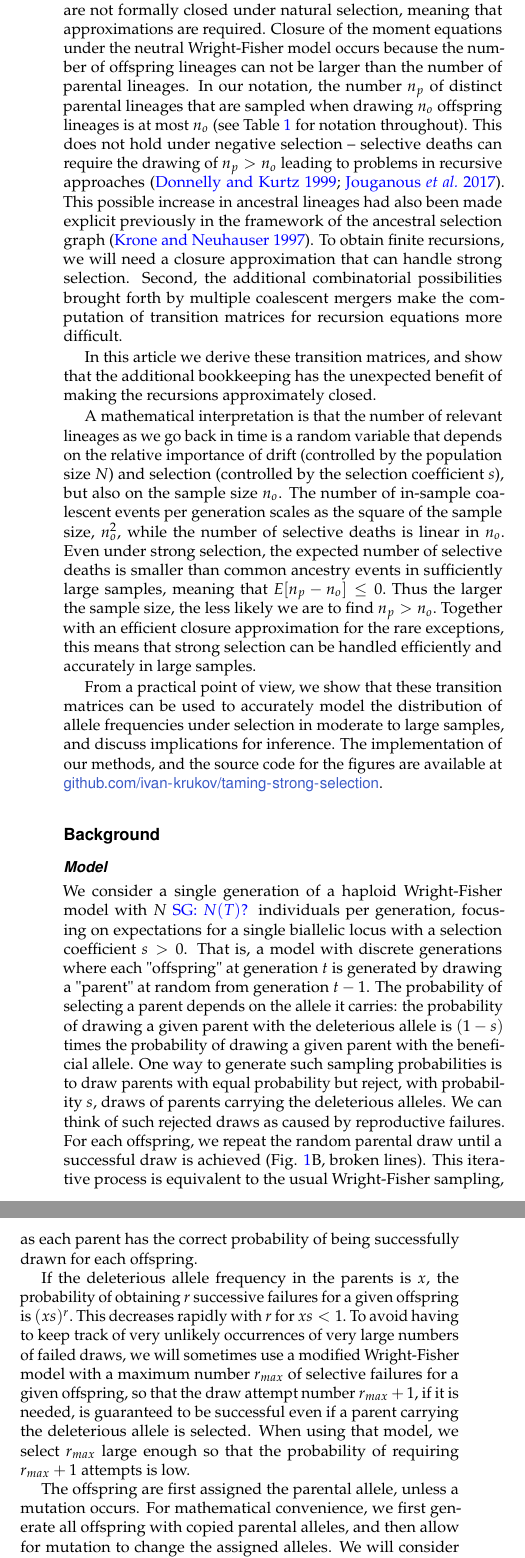
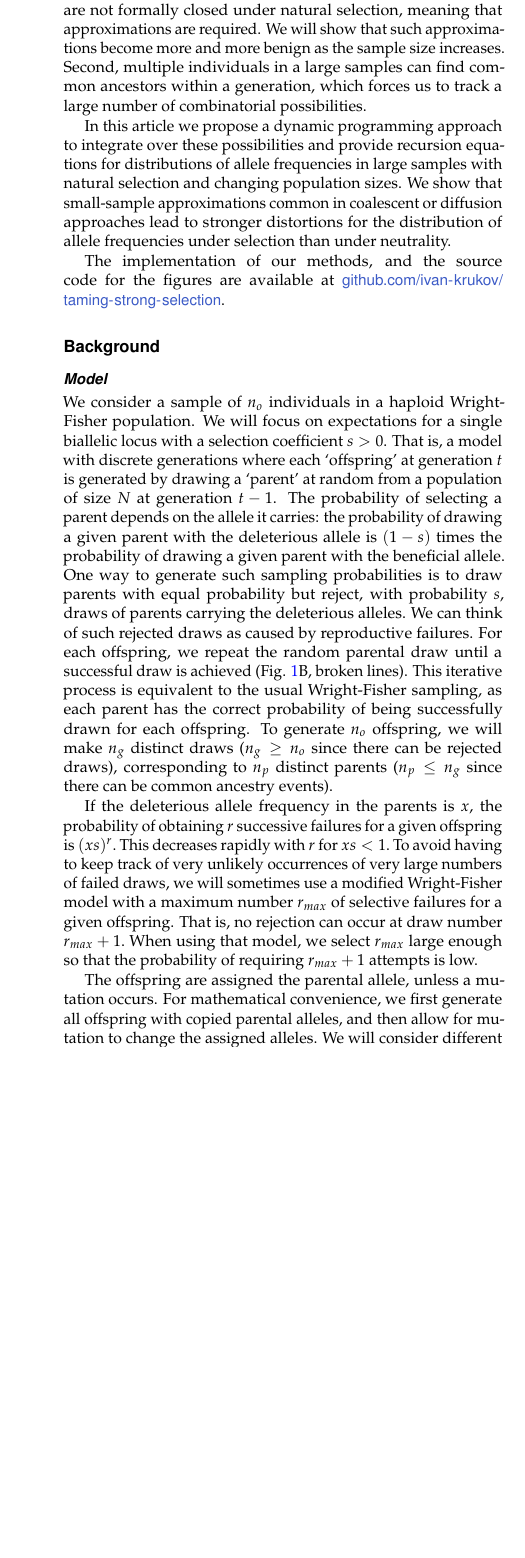
Before and after one commit to ivan-krukov/taming-strong-selection, a LaTeX document (taming-strong-selection.tex): two parts of the columns of page 2 of 13 before the commit and part of one column of page 2 of 13 after it, the two joined at a grey line, cut so that both start at the same text, the shorter picture padded with empty space. Compiled offline with pdfLaTeX.

Commit message:
styule edits

```diff
--- a/taming-strong-selection.tex
+++ b/taming-strong-selection.tex
@@ -86,37 +85,22 @@ these recursions and study the impact of large sample sizes on the validity of d
 
-We will have to address two challenges. First, recursions are not formally closed under natural selection, meaning that
-approximations are required.  Closure of the moment equations under the neutral
-Wright-Fisher model occurs because the number of offspring lineages can not be larger
-than the number of parental lineages. In our notation, the number $n_p$ of distinct
-parental lineages that are sampled when drawing $n_o$ offspring lineages is at most
-$n_o$ (see Table \ref{tab_symbols} for notation throughout). This does not hold under negative selection --
-selective deaths can require the drawing of $n_p>n_o$ leading to problems in recursive approaches \citep{DonnellyKurtz1999a,
-JouganousEtAl2017}. This possible increase in ancestral lineages had also been made explicit previously in the framework of the ancestral selection graph
-\citep{KroneNeuhauser1997}. To obtain finite recursions, we will need a closure
-approximation that can handle strong selection.
-Second, the additional combinatorial possibilities brought forth by multiple coalescent
-mergers make the computation of transition matrices for recursion equations more
-difficult. %This effect becomes particularly pertinent in larger sample sizes
-%\citep{Fu2006, BhaskarEtAl2014}.
+We will have to address two challenges. First, recursions are not formally closed under natural selection, meaning that approximations are required. We will show that such approximations become more and more benign as the sample size increases. Second, multiple individuals in a large samples can find common ancestors within a generation, which forces us to track a large number of combinatorial possibilities.
 
-In this article we derive these transition matrices, and show that the
-additional bookkeeping has the unexpected benefit of making the recursions approximately closed.
-
-A mathematical interpretation is that the number of relevant lineages as we go back
-in time is a random variable that depends on the relative importance of drift (controlled by
-the population size $N$) and selection (controlled by the selection coefficient $s$),
-but also on the sample size $n_o$.  The number of in-sample
-coalescent events per generation scales as the square of the sample size, $n_o^2$, while the number of
-selective deaths is linear in $n_o$. Even under strong selection, the expected number of
-selective deaths is smaller than common ancestry events in sufficiently large samples, meaning that
-$E[n_p- n_o]\leq 0.$ Thus the larger the sample size, the less likely we are to find $n_p>n_o.$
-Together with an efficient closure approximation for the rare exceptions, this means that strong
-selection can be handled efficiently and accurately in large samples.
+In this article we propose a dynamic programming approach to integrate over these possibilities and provide recursion equations for distributions of allele frequencies in large samples with natural selection and changing population sizes. We show that small-sample approximations common in coalescent or diffusion approaches lead to stronger distortions for the distribution of allele frequencies under selection than under neutrality.
+%A mathematical interpretation is that the number of relevant lineages as we go back
+%in time is a random variable that depends on the relative importance of drift (controlled by
+%the population size $N$) and selection (controlled by the selection coefficient $s$),
+%but also on the sample size $n_o$.  The number of in-sample
+%coalescent events per generation scales as the square of the sample size, $n_o^2$, while the number of
+%selective deaths is linear in $n_o$. Even under strong selection, the expected number of
+%selective deaths is smaller than common ancestry events in sufficiently large samples, meaning that
+%$E[n_p- n_o]\leq 0.$ Thus the larger the sample size, the less likely we are to find $n_p>n_o.$
+%Together with an efficient closure approximation for the rare exceptions, this means that strong
+%selection can be handled efficiently and accurately in large samples.
 
 
-From a practical point of view, we show that these transition matrices can
-be used to accurately model the distribution of allele frequencies under
-selection in moderate to large samples, and discuss implications for inference.
+%From a practical point of view, we show that these transition matrices can
+%be used to accurately model the distribution of allele frequencies under
+%selection in moderate to large samples, and discuss implications for inference.
 The implementation of our methods,
 and the source code for the figures are available at
 \url{github.com/ivan-krukov/taming-strong-selection}.
@@ -125,15 +109,15 @@ and the source code for the figures are available at
 \section{Background}
 \label{sec_background}
 \subsection{Model}
-We consider a single generation of a haploid Wright-Fisher model with $N$ \sgcomment{$N(T)$?} individuals per generation, focusing on expectations for a single biallelic locus with a selection coefficient $s>0$. That is, a model with discrete generations where each "offspring" at generation $t$ is generated by drawing a "parent" at random from generation $t-1$.  The probability of selecting a parent depends on the allele it carries: the probability of drawing a given parent with the deleterious allele is $(1-s)$ times the probability of drawing a given parent with the beneficial allele.
+We consider a sample of $n_o$ individuals in a haploid Wright-Fisher population. We will focus on expectations for a single biallelic locus with a selection coefficient $s>0$. That is, a model with discrete generations where each `offspring' at generation $t$ is generated by drawing a `parent' at random from a population of size $N$ at generation $t-1$.  The probability of selecting a parent depends on the allele it carries: the probability of drawing a given parent with the deleterious allele is $(1-s)$ times the probability of drawing a given parent with the beneficial allele.
 One way to generate such sampling probabilities is to draw parents with equal probability but reject, with probability $s$, draws of parents carrying the deleterious alleles. We can think of such rejected draws as caused by reproductive failures.
 For each offspring, we repeat the random parental draw until a successful draw is achieved (Fig.
 \ref{fig_schematic}B, broken lines).
-This iterative process is equivalent to the usual Wright-Fisher sampling, as each parent has the correct probability of being successfully drawn for each offspring.
+This iterative process is equivalent to the usual Wright-Fisher sampling, as each parent has the correct probability of being successfully drawn for each offspring. To generate $n_o$ offspring, we will make $n_g$ distinct draws ($n_g\geq n_o$ since there can be rejected draws), corresponding to $n_p$ distinct parents ($n_p\leq n_g$ since there can be common ancestry events).
 
-If the deleterious allele frequency in the parents is $x$, the probability of obtaining $r$ successive failures for a given offspring is $(xs)^r.$ This decreases rapidly with $r$ for $xs<1.$ To avoid having to keep track of very unlikely occurrences of very large numbers of failed draws, we will sometimes use a modified Wright-Fisher model with a maximum number $r_{max}$ of selective failures for a given offspring, so that the draw attempt number $r_{max}+1,$ if it is needed, is guaranteed to be successful even if a parent carrying the deleterious allele is selected. When using that model, we select $r_{max}$ large enough so that the probability of requiring $r_{max}+1$ attempts is low.
+If the deleterious allele frequency in the parents is $x$, the probability of obtaining $r$ successive failures for a given offspring is $(xs)^r.$ This decreases rapidly with $r$ for $xs<1.$ To avoid having to keep track of very unlikely occurrences of very large numbers of failed draws, we will sometimes use a modified Wright-Fisher model with a maximum number $r_{max}$ of selective failures for a given offspring. That is, no rejection can occur at draw number $r_{max}+1.$  When using that model, we select $r_{max}$ large enough so that the probability of requiring $r_{max}+1$ attempts is low.
 
-The offspring are first assigned the parental allele, unless a mutation occurs. For mathematical convenience, we first generate all offspring with copied parental alleles, and then allow for mutation to change the assigned alleles. We will consider different mutational models below.
+The offspring are assigned the parental allele, unless a mutation occurs. For mathematical convenience, we first generate all offspring with copied parental alleles, and then allow for mutation to change the assigned alleles. We will consider different mutational models below.
 
  %The mutational model is not the main focus of this article, and we will primarily consider the infinite-sites model \cite{}, where we ignore the possibility of new mutations occurring on an already polymorphic site. Rather, we will assume that an offspring at monomorphic sites have a constant probability $\mu$ of acquiring a mutation of fitness $s$ relative to the parental allele.
 %Even though such a model may seem strange for the long-term behavior of a single locus, it provides a useful tool to analyze genome-wide expectations in the distribution of allele frequencies \cite{}. We will then consider ensembles of $L$ independently evolving loci, so that the rate at which new mutations are introduced in the population is approximately $NL\mu$ \sgcomment{check definition}
@@ -151,0 +136 @@ where $M_{i_oj_o}$ is the probability that the mutational process changes the al
+\begin{equation}
@@ -161,4 +147,4 @@ only polymorphic sites are reported in such cases.
-depends on the mutational model, but is usually not particularly challenging to estimate.
+only polymorphic sites are reported under that model.
 \begin{table}
   \centering
     \begin{tabular}{l|p{0.8\columnwidth}}
@@ -215,8 +201,8 @@ depends on the mutational model, but is usually not particularly challenging to
 \end{figure}
 
 
-To express the allele-frequency spectrum $\afsPsi{n_o}{t}(i_o)$ for $n_o$ offspring in terms of the parental
-\textit{AFS} at $t-1$, we can sum over possible values for random variables $n_p$ and the number $i_p$ of distinct derived alleles
+The next step, which is more challenging, is to express the allele-frequency spectrum $\afsPsi{n_o}{t}(i_o)$ for $n_o$ offspring in terms of the parental
+\textit{AFS} at $t-1$. To do this, we can sum over possible values for random variables $n_p$ and the number $i_p$ of distinct derived alleles
 among the parents:
 \begin{equation}
   \afsPsi{n_o}{t}(i_o)=\sum_{n_p,i_p} P_{n_o}(i_o,i_p,n_p),
```
Also changed, not shown: taming-strong-selection.tex (22 more changed lines).
